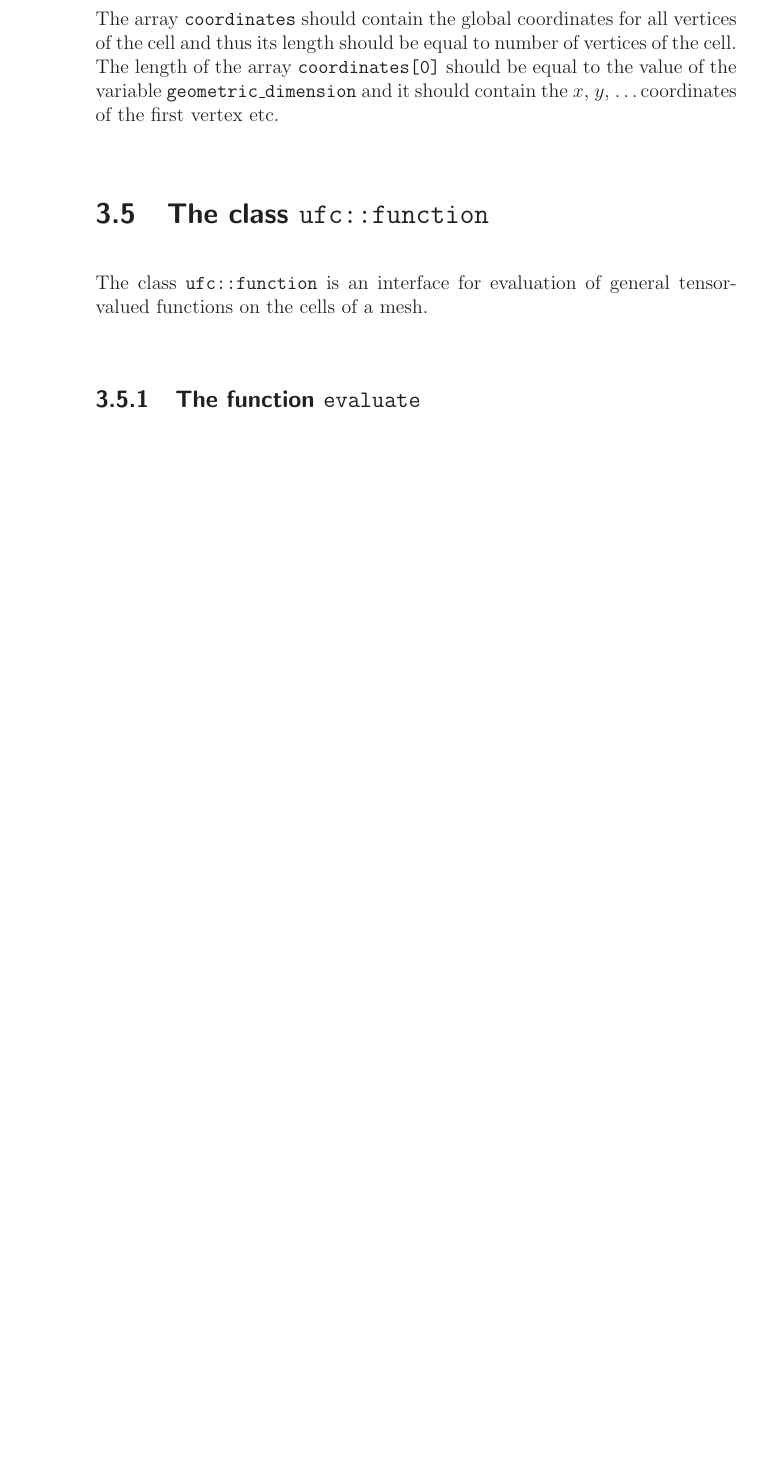
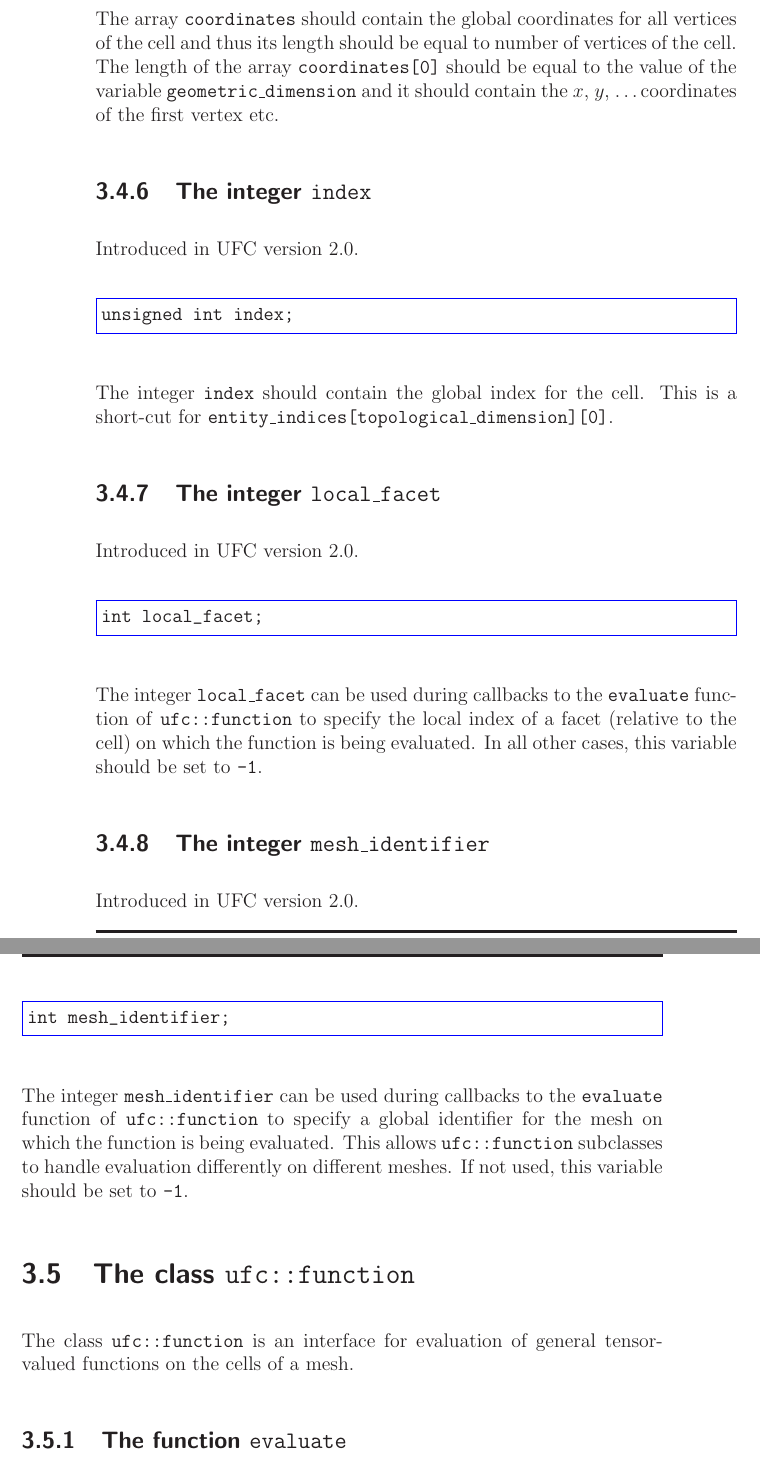
Before and after one commit to FEniCS/ffcx, a LaTeX thesis (doc/manual/ufc-user-manual.tex, which reads doc/manual/chapters/interface.tex): part of page 30 of 131 before the commit and two parts of pages 30 and 31 of 131 after it, the two joined at a grey line, cut so that both start at the same text, the shorter picture padded with empty space. Compiled offline with LaTeX, dvips and Ghostscript.

Commit message:
Add missing documentation for new ufc::cell variables

```diff
--- a/doc/manual/chapters/interface.tex
+++ b/doc/manual/chapters/interface.tex
@@ -194,6 +194,44 @@ number of vertices of the cell. The length of the array
 \texttt{geometric\_dimension} and it should contain the $x$, $y$,
 \ldots coordinates of the first vertex etc.
 
+\subsection{The integer \texttt{index}}
+Introduced in UFC version 2.0.
+
+\begin{code}
+unsigned int index;
+\end{code}
+
+The integer \texttt{index} should contain the global index for the
+cell. This is a short-cut for
+\texttt{entity\_indices[topological\_dimension][0]}.
+
+\subsection{The integer \texttt{local\_facet}}
+Introduced in UFC version 2.0.
+
+\begin{code}
+int local_facet;
+\end{code}
+
+The integer \texttt{local\_facet} can be used during callbacks to the
+\texttt{evaluate} function of \texttt{ufc::function} to specify the
+local index of a facet (relative to the cell) on which the function is
+being evaluated. In all other cases, this variable should be set to
+\texttt{-1}.
+
+\subsection{The integer \texttt{mesh\_identifier}}
+Introduced in UFC version 2.0.
+
+\begin{code}
+int mesh_identifier;
+\end{code}
+
+The integer \texttt{mesh\_identifier} can be used during callbacks to
+the \texttt{evaluate} function of \texttt{ufc::function} to specify a
+global identifier for the mesh on which the function is being
+evaluated. This allows \texttt{ufc::function} subclasses to handle
+evaluation differently on different meshes. If not used, this variable
+should be set to \texttt{-1}.
+
 \section{The class \texttt{ufc::function}}
 \index{\texttt{ufc::function}}
 
```
Also changed, not shown: doc/manual/chapters/interface.tex (45 more changed lines).
